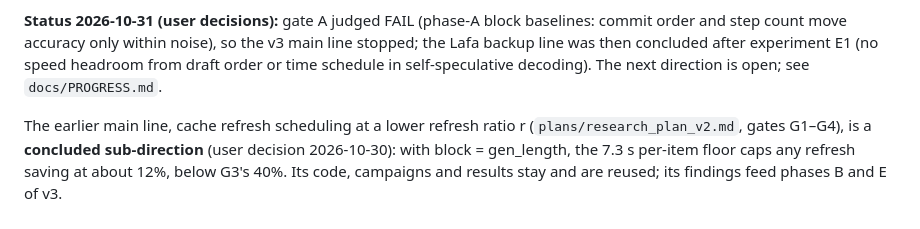
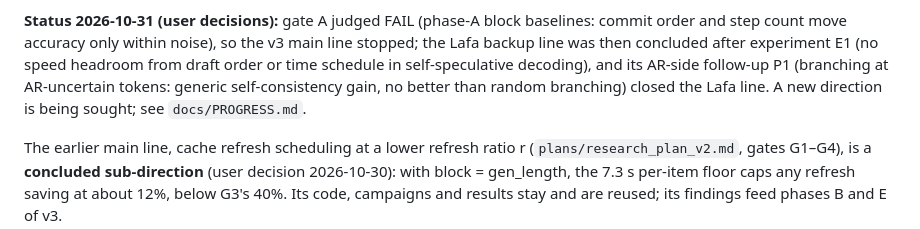
Before and after one commit to HongyuCao3/dmllm-refresh-frontier, a Markdown page: CLAUDE.md, the part around the change. GitHub-like rendering.

```diff
--- a/CLAUDE.md
+++ b/CLAUDE.md
@@ -14,8 +14,9 @@ left prefix of each 4-token block; it is switched to only by the user.
 
 **Status 2026-10-31 (user decisions):** gate A judged FAIL (phase-A block baselines: commit order and step count move
 accuracy only within noise), so the v3 main line stopped; the Lafa backup line was then concluded after experiment E1
-(no speed headroom from draft order or time schedule in self-speculative decoding). The next direction is open; see
-`docs/PROGRESS.md`.
+(no speed headroom from draft order or time schedule in self-speculative decoding), and its AR-side follow-up P1
+(branching at AR-uncertain tokens: generic self-consistency gain, no better than random branching) closed the Lafa
+line. A new direction is being sought; see `docs/PROGRESS.md`.
 
 The earlier main line, cache refresh scheduling at a lower refresh ratio r (`plans/research_plan_v2.md`,
 gates G1–G4), is a **concluded sub-direction** (user decision 2026-10-30): with block = gen_length, the
```
Also changed, not shown: docs/PROGRESS.md (+2 -1 lines), plans/research_plan_v3.md (+2 -2 lines).
